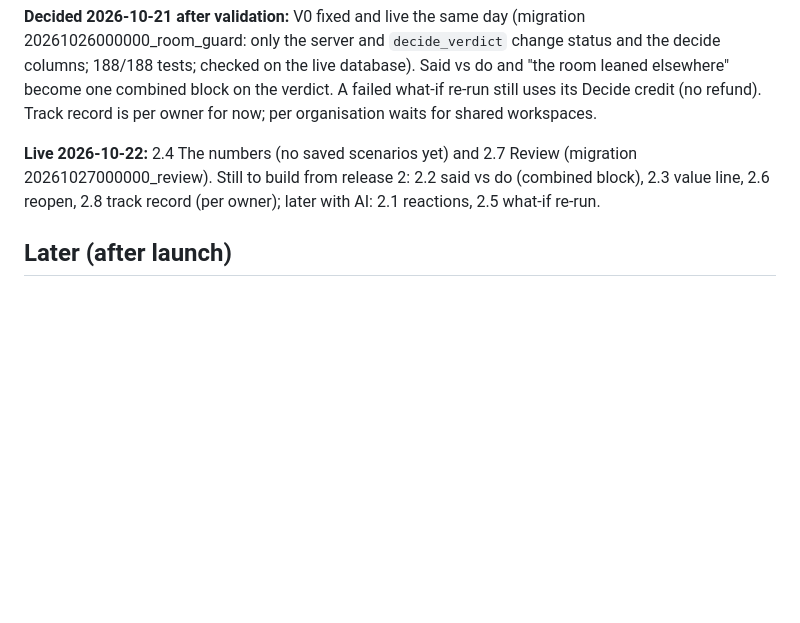
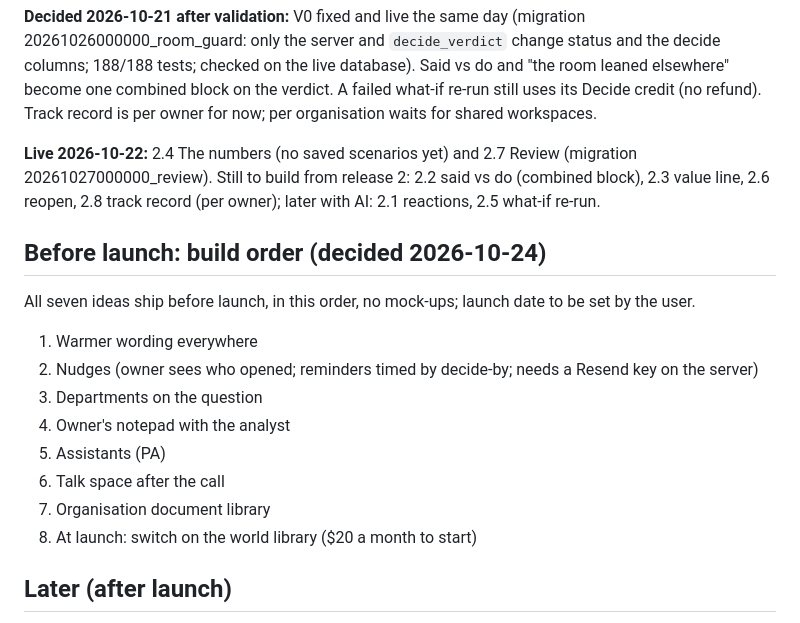
Before and after one commit to islamerfanx-ai/clarvy, a Markdown page: docs/next-release.md, the part around the change. GitHub-like rendering; blank space fills up the shorter version.

Commit message:
Docs: pre-launch build order
Co-Authored-By: Claude Opus 5.5 <noreply@anthropic.com>

```diff
--- a/docs/next-release.md
+++ b/docs/next-release.md
@@ -75,6 +75,17 @@ Checked each feature against the database and server, with probes on a test copy
 
 **Live 2026-10-22:** 2.4 The numbers (no saved scenarios yet) and 2.7 Review (migration 20261027000000_review). Still to build from release 2: 2.2 said vs do (combined block), 2.3 value line, 2.6 reopen, 2.8 track record (per owner); later with AI: 2.1 reactions, 2.5 what-if re-run.
 
+## Before launch: build order (decided 2026-10-24)
+All seven ideas ship before launch, in this order, no mock-ups; launch date to be set by the user.
+1. Warmer wording everywhere
+2. Nudges (owner sees who opened; reminders timed by decide-by; needs a Resend key on the server)
+3. Departments on the question
+4. Owner's notepad with the analyst
+5. Assistants (PA)
+6. Talk space after the call
+7. Organisation document library
+8. At launch: switch on the world library ($20 a month to start)
+
 ## Later (after launch)
 - **Departments on the question (idea, 2026-10-24):** several per room, one leading, analyst suggests; drives invitees, memory, asks, visibility, reports.
 - **Assistants (idea, 2026-10-24):** PA manages the owner's rooms at View, Organise, or Organise and run; never makes the call or sees answers; visible and logged.
```
